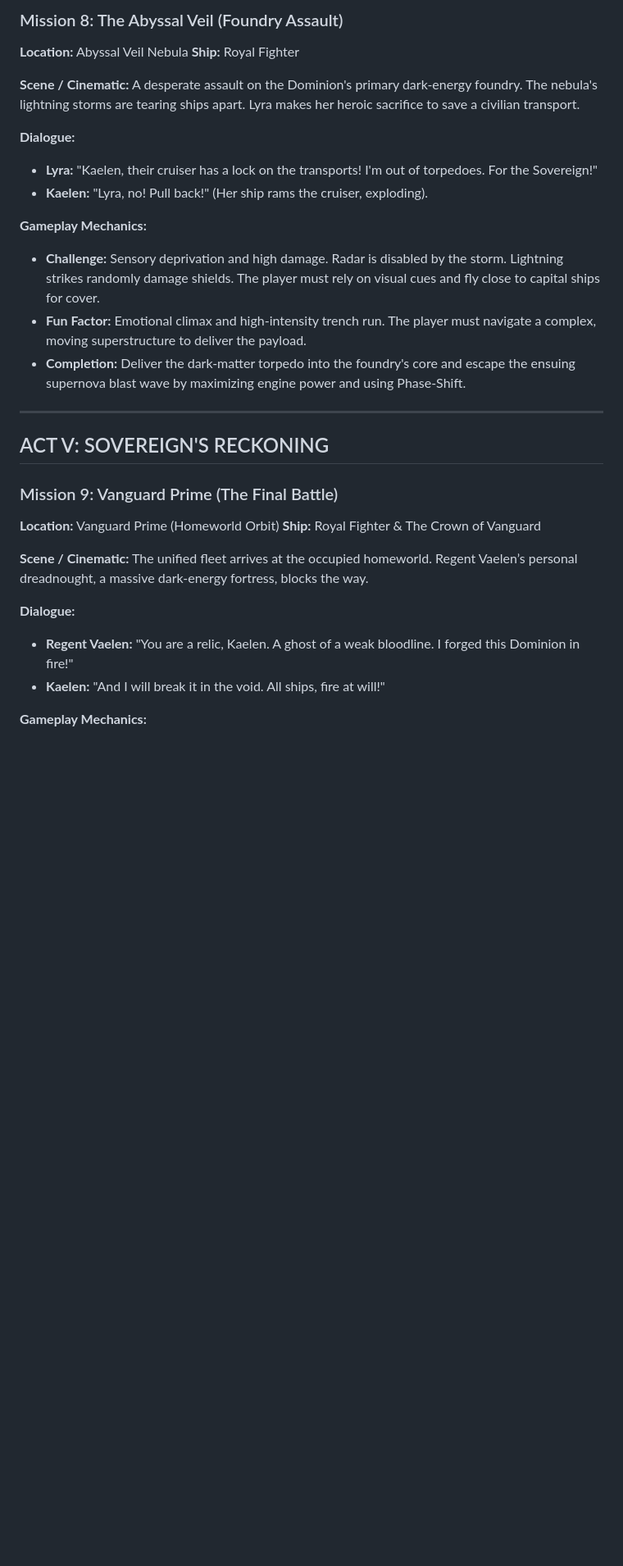
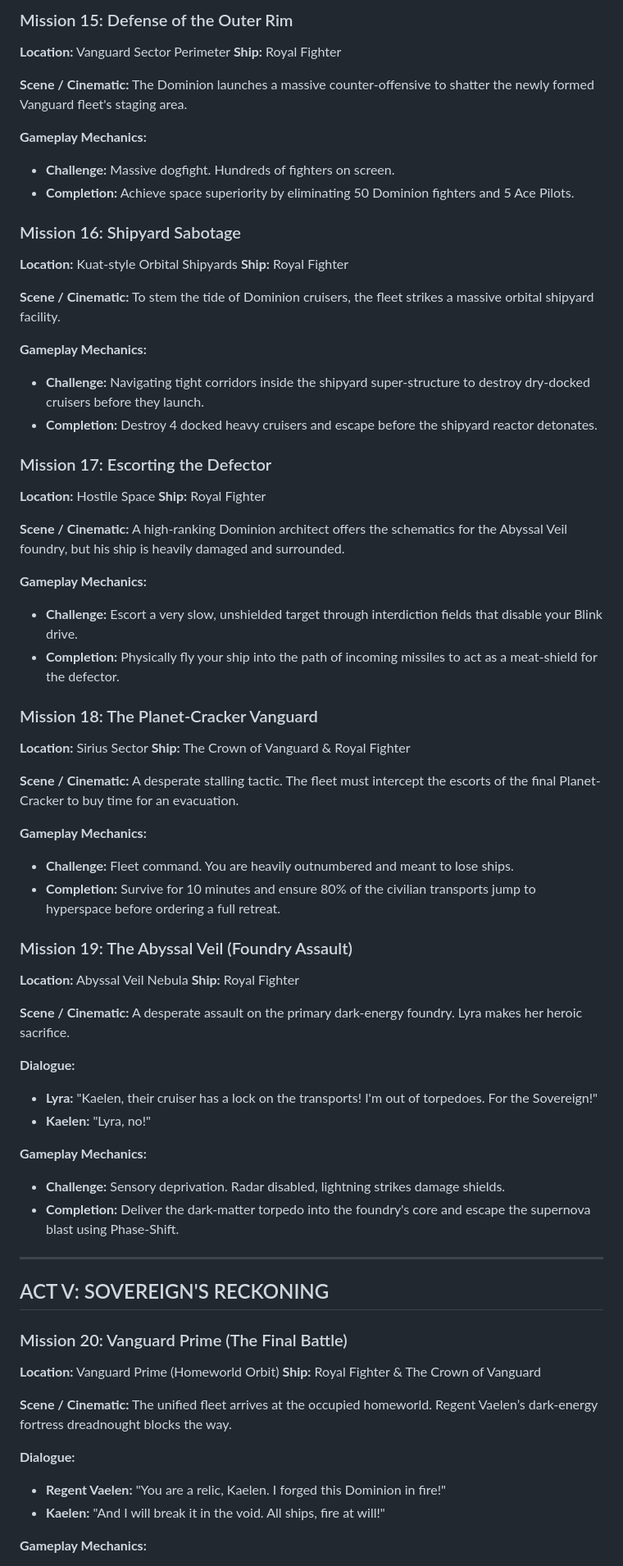
Before and after one commit to brentboltongmail/spacegame, a Markdown page: docs/game_script.md, the part around one of its changes. Shown at 82% size. Rendered like a GitHub page; blank space fills up the shorter version.

```diff
--- a/docs/game_script.md
+++ b/docs/game_script.md
@@ -135,33 +206,76 @@ Kaelen takes command of the massive dreadnought, The Crown of Vanguard. The holo
 
-### Mission 8: The Abyssal Veil (Foundry Assault)
+### Mission 15: Defense of the Outer Rim
+**Location:** Vanguard Sector Perimeter
+**Ship:** Royal Fighter
+
+**Scene / Cinematic:**
+The Dominion launches a massive counter-offensive to shatter the newly formed Vanguard fleet's staging area.
+
+**Gameplay Mechanics:**
+*   **Challenge:** Massive dogfight. Hundreds of fighters on screen.
+*   **Completion:** Achieve space superiority by eliminating 50 Dominion fighters and 5 Ace Pilots.
+
+### Mission 16: Shipyard Sabotage
+**Location:** Kuat-style Orbital Shipyards
+**Ship:** Royal Fighter
+
+**Scene / Cinematic:**
+To stem the tide of Dominion cruisers, the fleet strikes a massive orbital shipyard facility.
+
+**Gameplay Mechanics:**
+*   **Challenge:** Navigating tight corridors inside the shipyard super-structure to destroy dry-docked cruisers before they launch.
+*   **Completion:** Destroy 4 docked heavy cruisers and escape before the shipyard reactor detonates.
+
+### Mission 17: Escorting the Defector
+**Location:** Hostile Space
+**Ship:** Royal Fighter
+
+**Scene / Cinematic:**
+A high-ranking Dominion architect offers the schematics for the Abyssal Veil foundry, but his ship is heavily damaged and surrounded.
+
+**Gameplay Mechanics:**
+*   **Challenge:** Escort a very slow, unshielded target through interdiction fields that disable your Blink drive.
+*   **Completion:** Physically fly your ship into the path of incoming missiles to act as a meat-shield for the defector.
+
+### Mission 18: The Planet-Cracker Vanguard
+**Location:** Sirius Sector
+**Ship:** The Crown of Vanguard & Royal Fighter
+
+**Scene / Cinematic:**
+A desperate stalling tactic. The fleet must intercept the escorts of the final Planet-Cracker to buy time for an evacuation.
+
+**Gameplay Mechanics:**
+*   **Challenge:** Fleet command. You are heavily outnumbered and meant to lose ships.
+*   **Completion:** Survive for 10 minutes and ensure 80% of the civilian transports jump to hyperspace before ordering a full retreat.
+
+### Mission 19: The Abyssal Veil (Foundry Assault)
 **Location:** Abyssal Veil Nebula
 **Ship:** Royal Fighter
 
 **Scene / Cinematic:**
-A desperate assault on the Dominion's primary dark-energy foundry. The nebula's lightning storms are tearing ships apart. Lyra makes her heroic sacrifice to save a civilian transport.
+A desperate assault on the primary dark-energy foundry. Lyra makes her heroic sacrifice.
 
 **Dialogue:**
 *   **Lyra:** "Kaelen, their cruiser has a lock on the transports! I'm out of torpedoes. For the Sovereign!"
-*   **Kaelen:** "Lyra, no! Pull back!" (Her ship rams the cruiser, exploding).
+*   **Kaelen:** "Lyra, no!"
 
 **Gameplay Mechanics:**
-*   **Challenge:** Sensory deprivation and high damage. Radar is disabled by the storm. Lightning strikes randomly damage shields. The player must rely on visual cues and fly close to capital ships for cover.
-*   **Fun Factor:** Emotional climax and high-intensity trench run. The player must navigate a complex, moving superstructure to deliver the payload.
-*   **Completion:** Deliver the dark-matter torpedo into the foundry's core and escape the ensuing supernova blast wave by maximizing engine power and using Phase-Shift.
+*   **Challenge:** Sensory deprivation. Radar disabled, lightning strikes damage shields.
+*   **Completion:** Deliver the dark-matter torpedo into the foundry's core and escape the supernova blast using Phase-Shift.
 
 ---
 
 ## ACT V: SOVEREIGN'S RECKONING
 
-### Mission 9: Vanguard Prime (The Final Battle)
+### Mission 20: Vanguard Prime (The Final Battle)
 **Location:** Vanguard Prime (Homeworld Orbit)
 **Ship:** Royal Fighter & The Crown of Vanguard
 
 **Scene / Cinematic:**
-The unified fleet arrives at the occupied homeworld. Regent Vaelen’s personal dreadnought, a massive dark-energy fortress, blocks the way.
+The unified fleet arrives at the occupied homeworld. Regent Vaelen’s dark-energy fortress dreadnought blocks the way.
 
 **Dialogue:**
-*   **Regent Vaelen:** "You are a relic, Kaelen. A ghost of a weak bloodline. I forged this Dominion in fire!"
+*   **Regent Vaelen:** "You are a relic, Kaelen. I forged this Dominion in fire!"
 *   **Kaelen:** "And I will break it in the void. All ships, fire at will!"
 
 **Gameplay Mechanics:**
```
Also changed, not shown: other parts of docs/game_script.md (+119 -49 lines).
